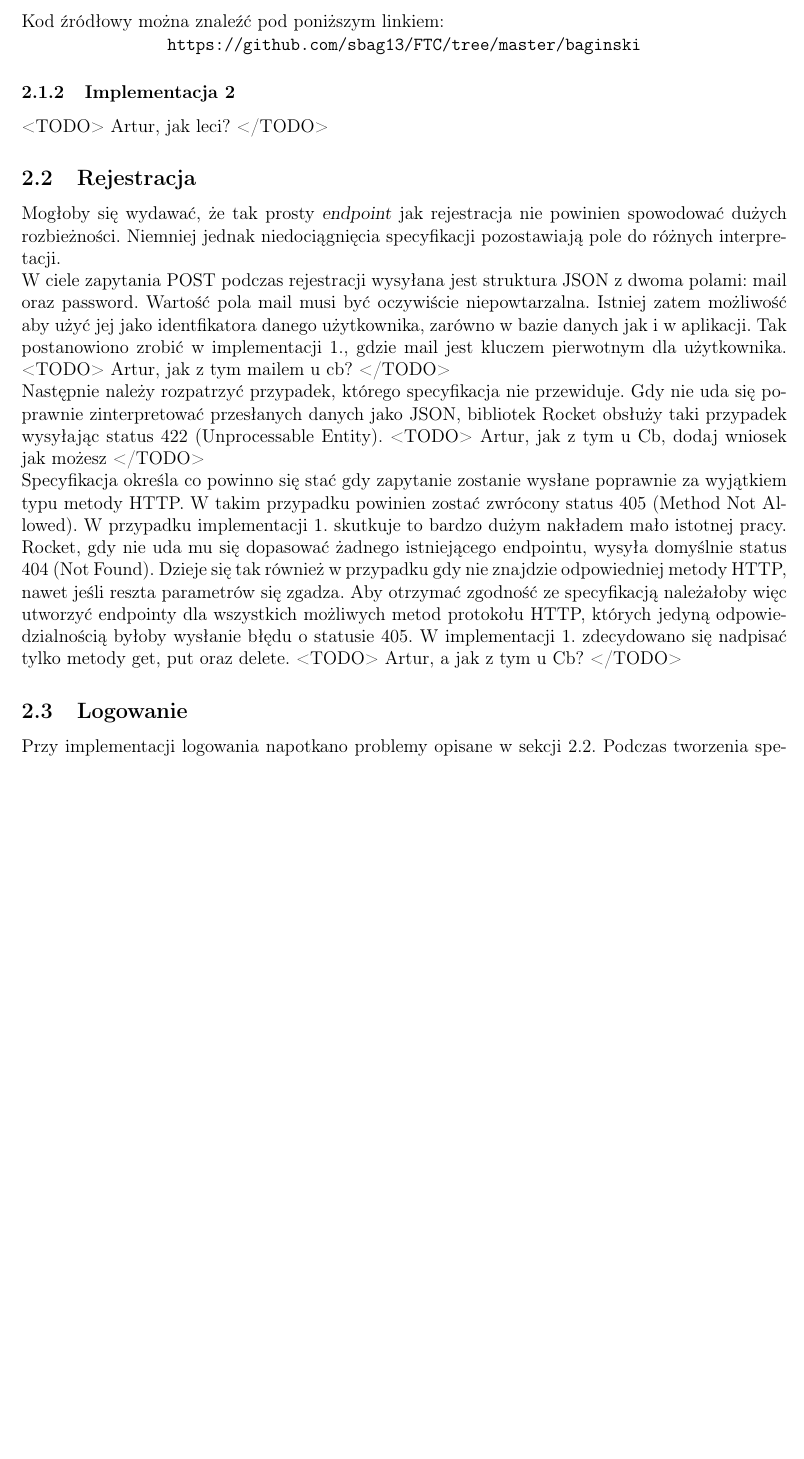
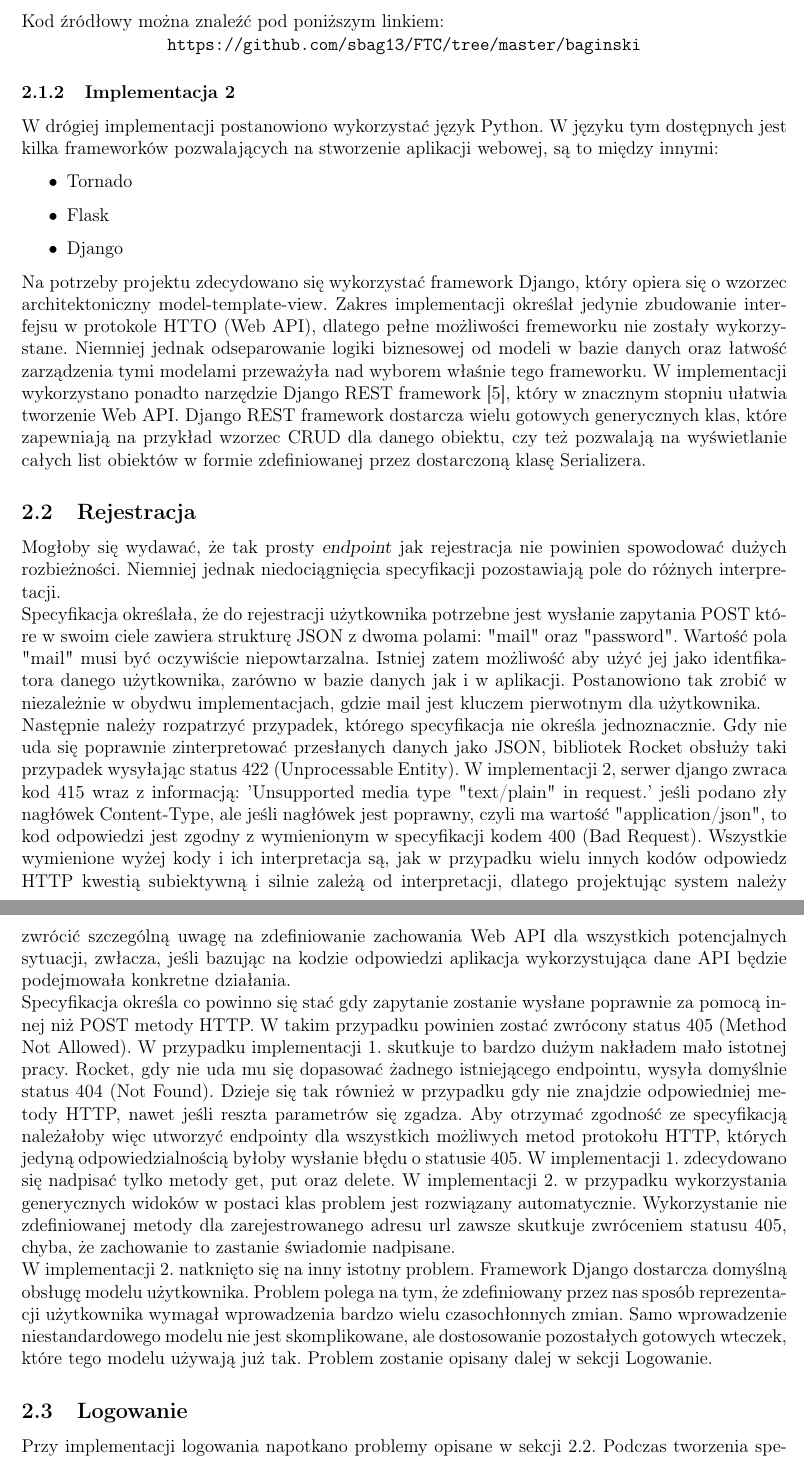
Before and after one commit to sbag13/FTC, a LaTeX document (dokumentacja/doc.tex): part of page 3 of 6 before the commit and two parts of pages 3 and 4 of 6 after it, the two joined at a grey line, cut so that both start at the same text, the shorter picture padded with empty space. Compiled offline with pdfLaTeX.

Commit message:
[implementacja 2] - Rejestracja

```diff
--- a/dokumentacja/doc.tex
+++ b/dokumentacja/doc.tex
@@ -117,19 +117,26 @@ Kod źródłowy można znaleźć pod poniższym linkiem:\\
 
 \subsubsection{Implementacja 2}
 
-<TODO> Artur, jak leci? </TODO>
+W drógiej implementacji postanowiono wykorzystać język Python. W języku tym dostępnych jest kilka frameworków pozwalających na stworzenie aplikacji webowej, są to między innymi:
+\begin{itemize}
+    \item Tornado
+    \item Flask
+    \item Django
+\end{itemize}
+
+Na potrzeby projektu zdecydowano się wykorzystać framework Django, który opiera się o wzorzec architektoniczny model-template-view. Zakres implementacji określał jedynie zbudowanie interfejsu w protokole HTTO (Web API), dlatego pełne możliwości fremeworku nie zostały wykorzystane. Niemniej jednak odseparowanie logiki biznesowej od modeli w bazie danych oraz łatwość zarządzenia tymi modelami przeważyła nad wyborem właśnie tego frameworku. W implementacji wykorzystano ponadto narzędzie Django REST framework \cite{django_rest_framework}, który w znacznym stopniu ułatwia tworzenie Web API. Django REST framework dostarcza wielu gotowych generycznych klas, które zapewniają na przykład wzorzec CRUD dla danego obiektu, czy też pozwalają na wyświetlanie całych list obiektów w formie zdefiniowanej przez dostarczoną klasę Serializera.
 
 \subsection{Rejestracja} \label{sec:rejestracja}
 
 Mogłoby się wydawać, że tak prosty \textsl{endpoint} jak rejestracja nie powinien spowodować dużych rozbieżności. Niemniej jednak niedociągnięcia specyfikacji pozostawiają pole do różnych interpretacji.\\
-W ciele zapytania POST podczas rejestracji wysyłana jest struktura JSON z dwoma polami: mail oraz password. Wartość pola mail musi być oczywiście niepowtarzalna. Istniej zatem możliwość aby użyć jej jako identfikatora danego użytkownika, zarówno w bazie danych jak i w aplikacji. Tak postanowiono zrobić w implementacji 1., gdzie mail jest kluczem pierwotnym dla użytkownika. <TODO> Artur, jak z tym mailem u cb? </TODO> \\
-Następnie należy rozpatrzyć przypadek, którego specyfikacja nie przewiduje. Gdy nie uda się poprawnie zinterpretować przesłanych danych jako JSON, bibliotek Rocket obsłuży taki przypadek wysyłając status 422 (Unprocessable Entity). <TODO> Artur, jak z tym u Cb, dodaj wniosek jak możesz </TODO> \\
-Specyfikacja określa co powinno się stać gdy zapytanie zostanie wysłane poprawnie za wyjątkiem typu metody HTTP. W takim przypadku powinien zostać zwrócony status 405 (Method Not Allowed). W przypadku implementacji 1. skutkuje to bardzo dużym nakładem mało istotnej pracy. Rocket, gdy nie uda mu się dopasować żadnego istniejącego endpointu, wysyła domyślnie status 404 (Not Found). Dzieje się tak również w przypadku gdy nie znajdzie odpowiedniej metody HTTP, nawet jeśli reszta parametrów się zgadza. Aby otrzymać zgodność ze specyfikacją należałoby więc utworzyć endpointy dla wszystkich możliwych metod protokołu HTTP, których jedyną odpowiedzialnością byłoby wysłanie błędu o statusie 405. W implementacji 1. zdecydowano się nadpisać tylko metody get, put oraz delete. <TODO> Artur, a jak z tym u Cb? </TODO>
+Specyfikacja określała, że do rejestracji użytkownika potrzebne jest wysłanie zapytania POST które w swoim ciele zawiera strukturę JSON z dwoma polami: "mail" oraz "password". Wartość pola "mail" musi być oczywiście niepowtarzalna. Istniej zatem możliwość aby użyć jej jako identfikatora danego użytkownika, zarówno w bazie danych jak i w aplikacji. Postanowiono tak zrobić w niezależnie w obydwu implementacjach, gdzie mail jest kluczem pierwotnym dla użytkownika. \\
+Następnie należy rozpatrzyć przypadek, którego specyfikacja nie określa jednoznacznie. Gdy nie uda się poprawnie zinterpretować przesłanych danych jako JSON, bibliotek Rocket obsłuży taki przypadek wysyłając status 422 (Unprocessable Entity). W implementacji 2, serwer django zwraca kod 415 wraz z informacją: 'Unsupported media type "text/plain" in request.' jeśli podano zły nagłówek Content-Type, ale jeśli nagłówek jest poprawny, czyli ma wartość "application/json", to kod odpowiedzi jest zgodny z wymienionym w specyfikacji kodem 400 (Bad Request). Wszystkie wymienione wyżej kody i ich interpretacja są, jak w przypadku wielu innych kodów odpowiedz HTTP kwestią subiektywną i silnie zależą od interpretacji, dlatego projektując system należy zwrócić szczególną uwagę na zdefiniowanie zachowania Web API dla wszystkich potencjalnych sytuacji, zwłacza, jeśli bazując na kodzie odpowiedzi aplikacja wykorzystująca dane API będzie podejmowała konkretne działania. \\
+Specyfikacja określa co powinno się stać gdy zapytanie zostanie wysłane poprawnie za pomocą innej niż POST metody HTTP. W takim przypadku powinien zostać zwrócony status 405 (Method Not Allowed). W przypadku implementacji 1. skutkuje to bardzo dużym nakładem mało istotnej pracy. Rocket, gdy nie uda mu się dopasować żadnego istniejącego endpointu, wysyła domyślnie status 404 (Not Found). Dzieje się tak również w przypadku gdy nie znajdzie odpowiedniej metody HTTP, nawet jeśli reszta parametrów się zgadza. Aby otrzymać zgodność ze specyfikacją należałoby więc utworzyć endpointy dla wszystkich możliwych metod protokołu HTTP, których jedyną odpowiedzialnością byłoby wysłanie błędu o statusie 405. W implementacji 1. zdecydowano się nadpisać tylko metody get, put oraz delete. W implementacji 2. w przypadku wykorzystania generycznych widoków w postaci klas problem jest rozwiązany automatycznie. Wykorzystanie nie zdefiniowanej metody dla zarejestrowanego adresu url zawsze skutkuje zwróceniem statusu 405, chyba, że zachowanie to zastanie świadomie nadpisane. \\
+W implementacji 2. natknięto się na inny istotny problem. Framework Django dostarcza domyślną obsługę modelu użytkownika. Problem polega na tym, że zdefiniowany przez nas sposób reprezentacji użytkownika wymagał wprowadzenia bardzo wielu czasochłonnych zmian. Samo wprowadzenie niestandardowego modelu nie jest skomplikowane, ale dostosowanie pozostałych gotowych wteczek, które tego modelu używają już tak. Problem zostanie opisany dalej w sekcji Logowanie.
 
 \subsection{Logowanie}
 
 Przy implementacji logowania napotkano problemy opisane w sekcji \ref{sec:rejestracja}. Podczas tworzenia specyfikacji postanowiono, że do uwierzytelniania będą wykorzystywane tokeny JWT (JSON Web Token) \cite{jwt}. Jest to jednak elastyczna struktura i jej elementy nie zostały jednoznacznie określone. W przypadku implementacji 1. nagłówek JWT został wygenerowany w sposób domyślny, który używa algorytmu HS256, a ładunkiem tokena zostało tylko pole mail danego użytkownika. W żaden sposób nie został określony czas ważności sesji. <TODO> Artur, jak u Cb z tymi tokenami? też wrzuciłeś JWT do ciasteczek?</TODO>
-
 Rażącym niedopatrzeniem podczas tworzenia dokumentacji jest także fakt, że nie pomyślano o funkcji wylogowwywania. Aby usunąć sesję należy więc zalogować się na konto innego użytkownika albo usunąć pliki ``cookies'' z przeglądarki.
 
 \subsection{Tworzenie ofert}
```
Also changed, not shown: dokumentacja/doc.tex (6 more changed lines).
